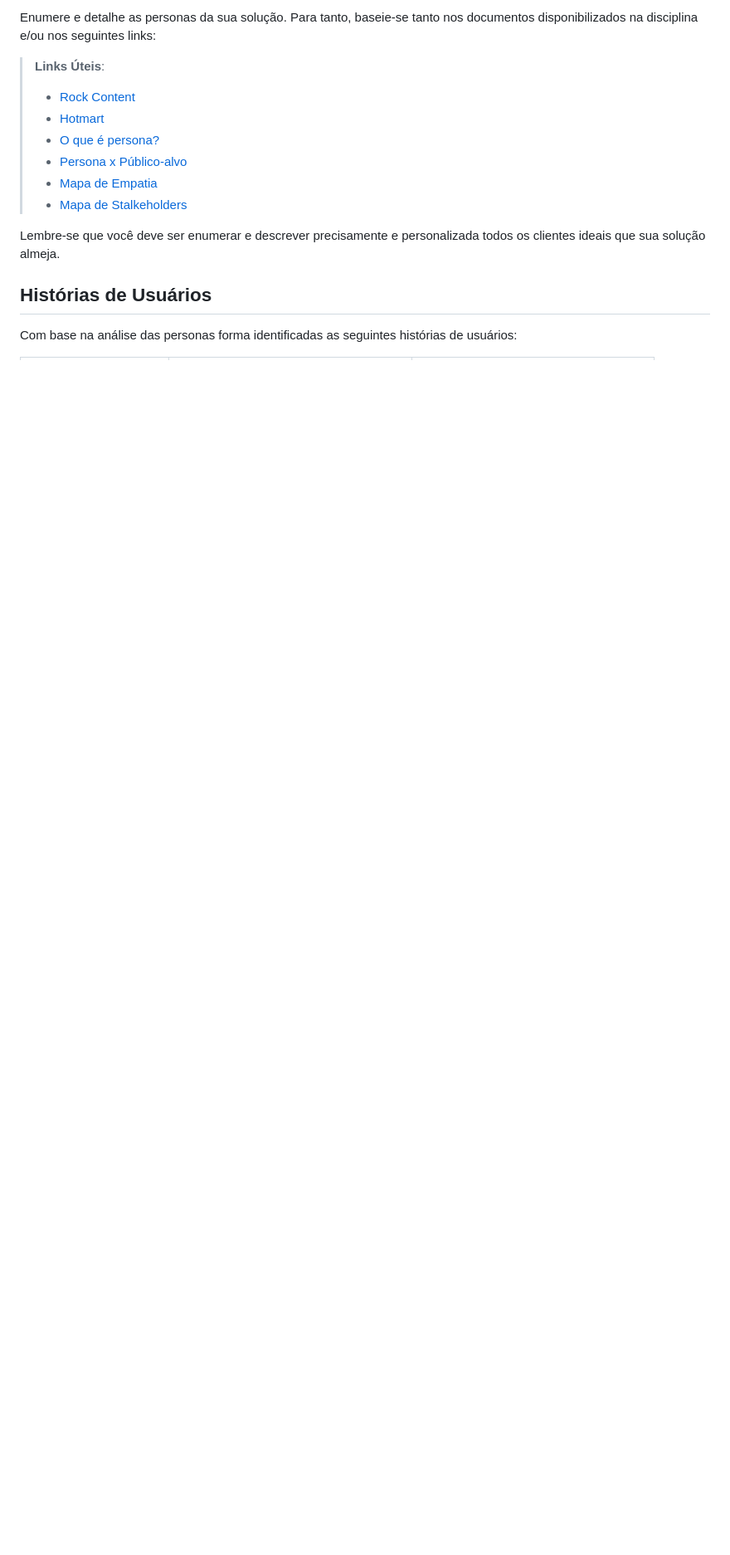
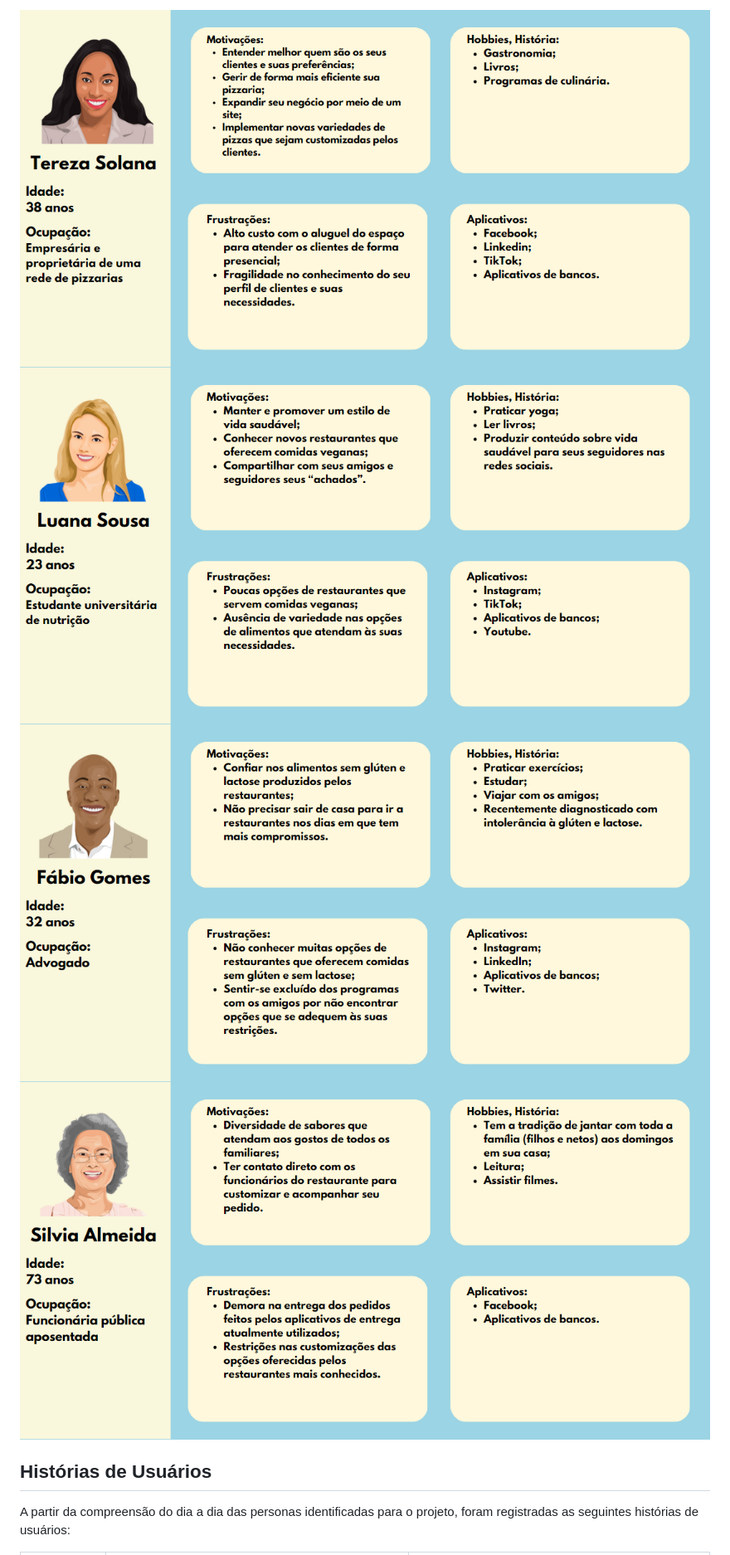
Before and after one commit to ICEI-PUC-Minas-PMV-ADS/pmv-ads-2023-1-e2-proj-int-t1-pmv-ads-2023-1-e2-proj-int-t1-time4-piz, a Markdown page: docs/02-Especificação do Projeto.md, the part around the change printed below. Shown: that part at 83% size. GitHub-like rendering; blank space fills up the shorter version.

```diff
--- a/docs/02-Especificação do Projeto.md
+++ b/docs/02-Especificação do Projeto.md
@@ -12,17 +8,11 @@ Pedro Paulo tem 26 anos, é arquiteto recém-formado e autônomo. Pensa em se de
 
-Enumere e detalhe as personas da sua solução. Para tanto, baseie-se tanto nos documentos disponibilizados na disciplina e/ou nos seguintes links:
+![Persona Tereza Solana](img/persona1.png)
+![Persona Luana Sousa](img/persona2.png)
+![Persona Fábio Gomes](img/persona3.png)
+![Persona Silvia Almeida](img/persona4.png)
 
-> **Links Úteis**:
-> - [Rock Content](https://rockcontent.com/blog/personas/)
-> - [Hotmart](https://blog.hotmart.com/pt-br/como-criar-persona-negocio/)
-> - [O que é persona?](https://resultadosdigitais.com.br/blog/persona-o-que-e/)
-> - [Persona x Público-alvo](https://flammo.com.br/blog/persona-e-publico-alvo-qual-a-diferenca/)
-> - [Mapa de Empatia](https://resultadosdigitais.com.br/blog/mapa-da-empatia/)
-> - [Mapa de Stalkeholders](https://www.racecomunicacao.com.br/blog/como-fazer-o-mapeamento-de-stakeholders/)
->
-Lembre-se que você deve ser enumerar e descrever precisamente e personalizada todos os clientes ideais que sua solução almeja.
 
 ## Histórias de Usuários
 
-Com base na análise das personas forma identificadas as seguintes histórias de usuários:
+A partir da compreensão do dia a dia das personas identificadas para o projeto, foram registradas as seguintes histórias de usuários:
 
```
Also changed, not shown: other parts of docs/02-Especificação do Projeto.md (+58 -60 lines).
